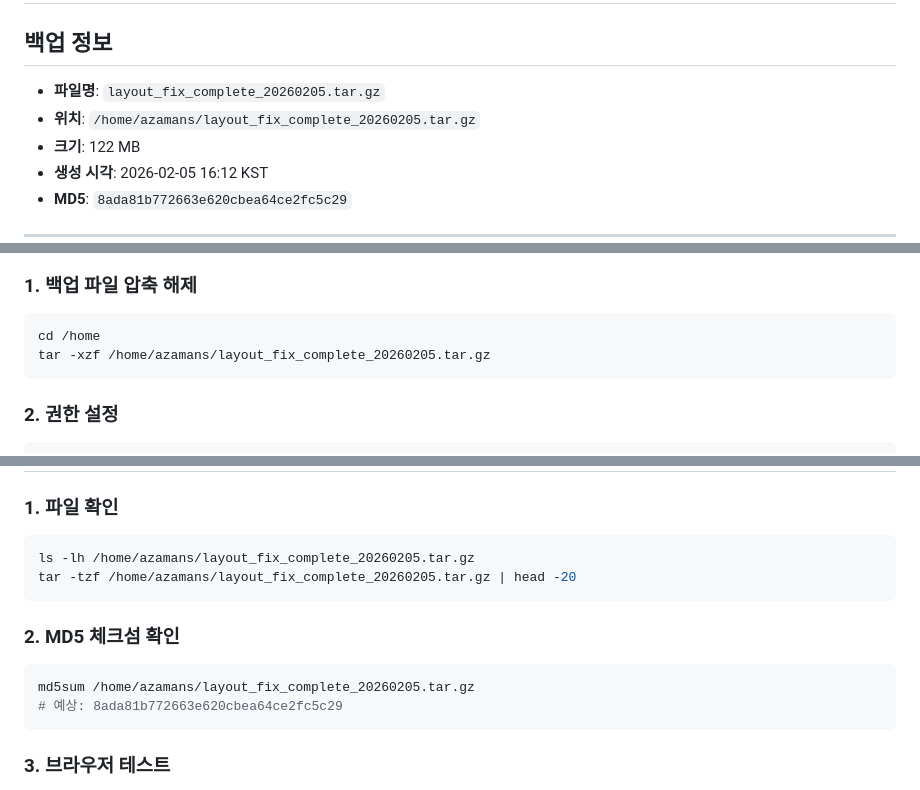
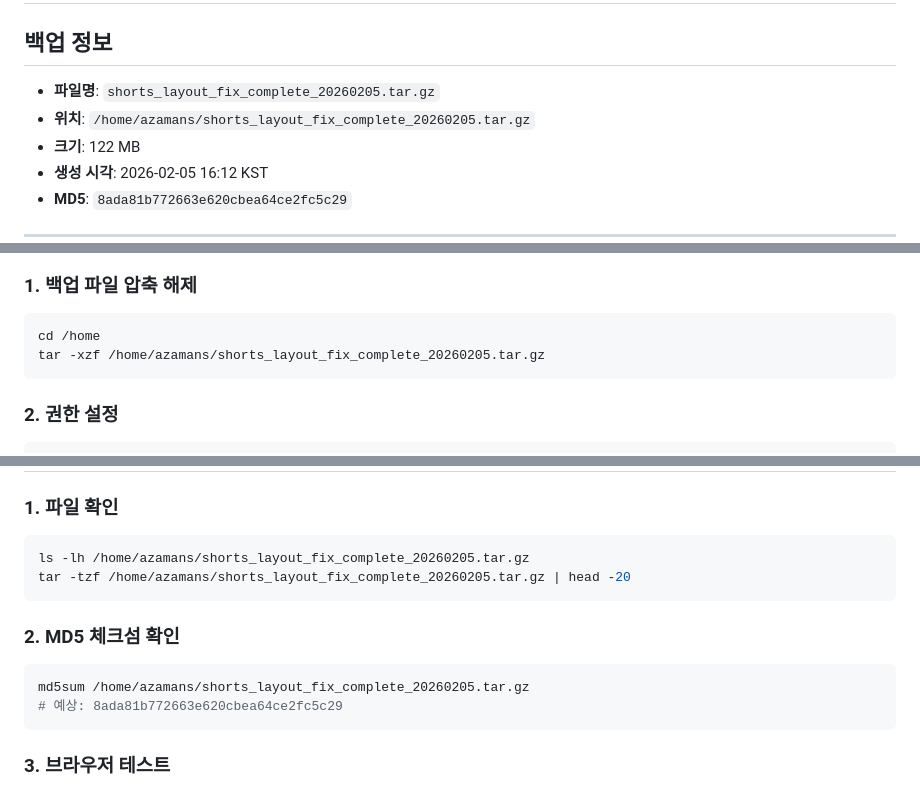
Before and after one commit to hompystory-coder/youtube-shorts-generator, a Markdown page: BACKUP_LAYOUT_FIX_COMPLETE_20260205.md, 3 parts joined by grey strips. Drawn GitHub-style.

Commit message:
docs: 백업 파일명 수정 (shorts_ 접두사 추가)

````diff
--- a/BACKUP_LAYOUT_FIX_COMPLETE_20260205.md
+++ b/BACKUP_LAYOUT_FIX_COMPLETE_20260205.md
@@ -2,8 +2,8 @@
 
 ## 백업 정보
 
-- **파일명**: `layout_fix_complete_20260205.tar.gz`
-- **위치**: `/home/azamans/layout_fix_complete_20260205.tar.gz`
+- **파일명**: `shorts_layout_fix_complete_20260205.tar.gz`
+- **위치**: `/home/azamans/shorts_layout_fix_complete_20260205.tar.gz`
 - **크기**: 122 MB
 - **생성 시각**: 2026-02-05 16:12 KST
 - **MD5**: `8ada81b772663e620cbea64ce2fc5c29`
@@ -76,7 +76,7 @@ useEffect(() => {
 ### 1. 백업 파일 압축 해제
 ```bash
 cd /home
-tar -xzf /home/azamans/layout_fix_complete_20260205.tar.gz
+tar -xzf /home/azamans/shorts_layout_fix_complete_20260205.tar.gz
 ```
 
 ### 2. 권한 설정
@@ -104,13 +104,13 @@ nohup node frontend-server.js > frontend-server.log 2>&1 &
 
 ### 1. 파일 확인
 ```bash
-ls -lh /home/azamans/layout_fix_complete_20260205.tar.gz
-tar -tzf /home/azamans/layout_fix_complete_20260205.tar.gz | head -20
+ls -lh /home/azamans/shorts_layout_fix_complete_20260205.tar.gz
+tar -tzf /home/azamans/shorts_layout_fix_complete_20260205.tar.gz | head -20
 ```
 
 ### 2. MD5 체크섬 확인
 ```bash
-md5sum /home/azamans/layout_fix_complete_20260205.tar.gz
+md5sum /home/azamans/shorts_layout_fix_complete_20260205.tar.gz
 # 예상: 8ada81b772663e620cbea64ce2fc5c29
 ```
 
````
Also changed, not shown: other parts of BACKUP_LAYOUT_FIX_COMPLETE_20260205.md (+1 -1 lines).
